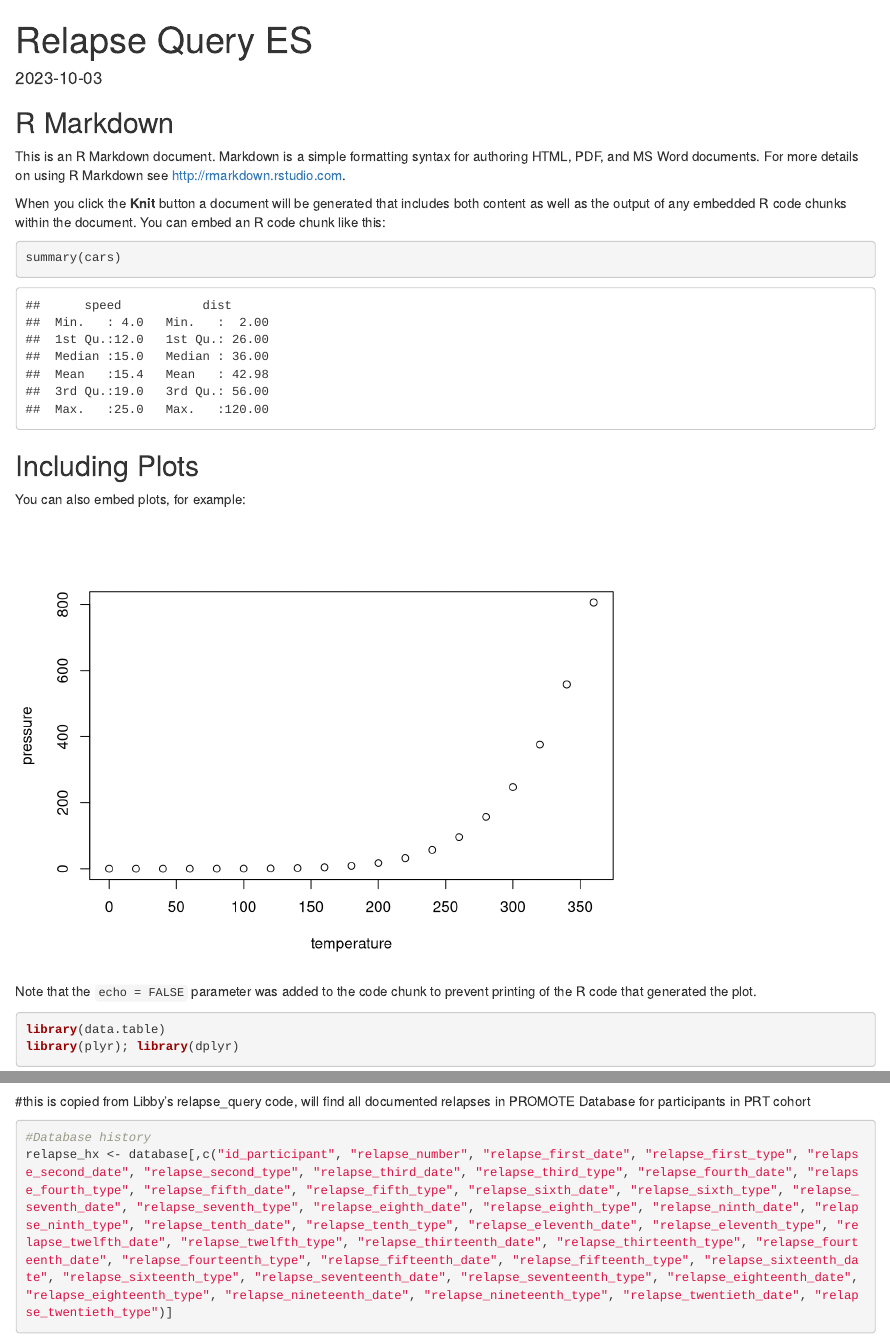
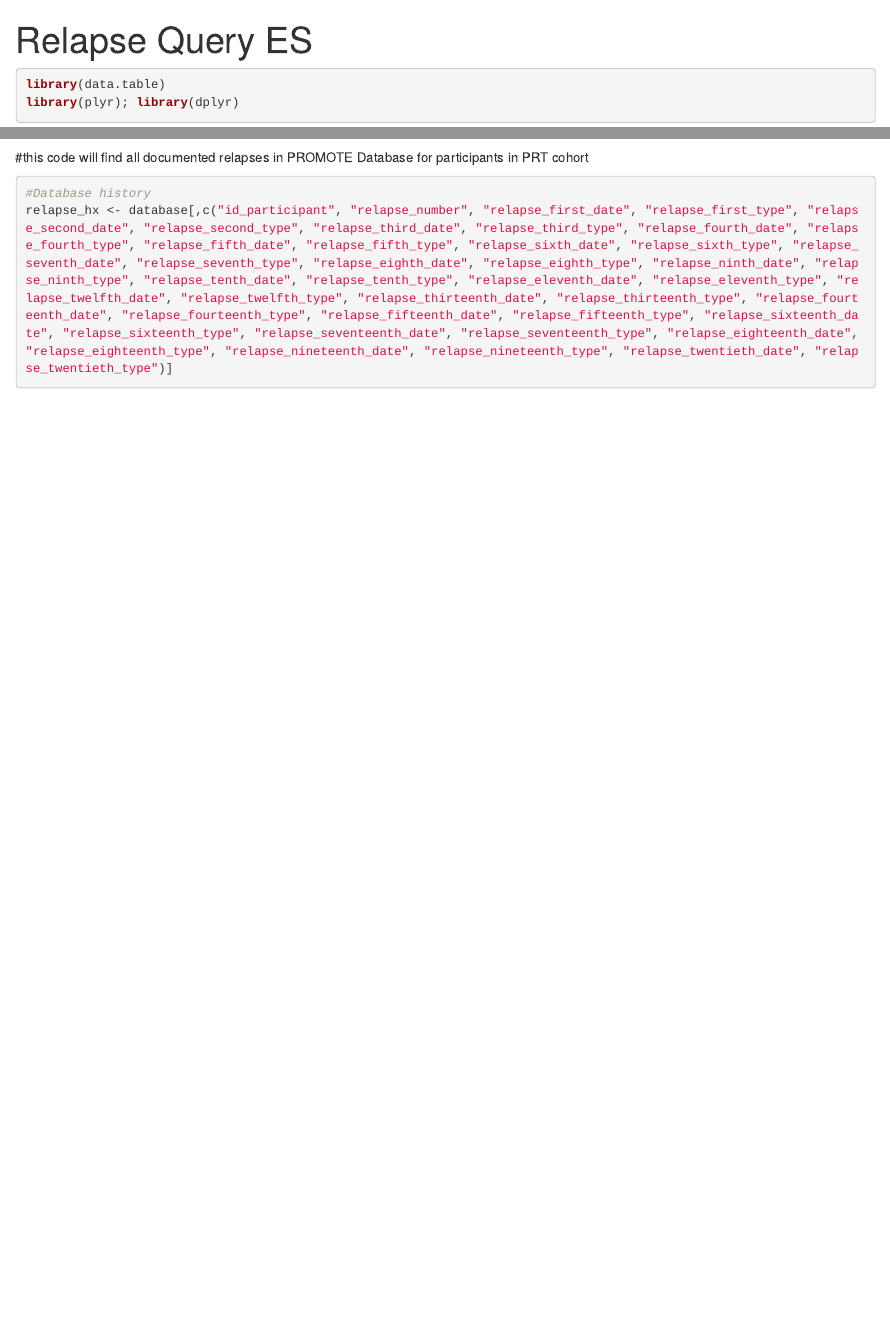
Before and after one commit to xialab2016/bmi_b_cell, an R Markdown document (relapse_query_es.Rmd): the page in a window 1100 px wide, from its top, and a second part further down, joined at a grey line. Rendered offline with R 4.5, knitr and Pandoc, with nearby package versions; some code elsewhere in the file could not run offline.

Commit message:
Update relapse_query_es.Rmd

````diff
--- a/relapse_query_es.Rmd
+++ b/relapse_query_es.Rmd
@@ -7,26 +6,6 @@ date: "2023-10-03"
 ```{r setup, include=FALSE}
 knitr::opts_chunk$set(echo = TRUE)
 ```
-
-## R Markdown
-
-This is an R Markdown document. Markdown is a simple formatting syntax for authoring HTML, PDF, and MS Word documents. For more details on using R Markdown see <http://rmarkdown.rstudio.com>.
-
-When you click the **Knit** button a document will be generated that includes both content as well as the output of any embedded R code chunks within the document. You can embed an R code chunk like this:
-
-```{r cars}
-summary(cars)
-```
-
-## Including Plots
-
-You can also embed plots, for example:
-
-```{r pressure, echo=FALSE}
-plot(pressure)
-```
-
-Note that the `echo = FALSE` parameter was added to the code chunk to prevent printing of the R code that generated the plot.
 
 ```{r}
 library(data.table)
@@ -63,7 +42,7 @@ bmi_prt_list <- bmi_prt_list %>%
 bmi_prt_list
 ```
 
-#this is copied from Libby's relapse_query code, will find all documented relapses in PROMOTE Database for participants in PRT cohort
+#this code will find all documented relapses in PROMOTE Database for participants in PRT cohort
 ```{r}
 #Database history
 relapse_hx <- database[,c("id_participant", "relapse_number", "relapse_first_date", "relapse_first_type", "relapse_second_date", "relapse_second_type", "relapse_third_date", "relapse_third_type", "relapse_fourth_date", "relapse_fourth_type", "relapse_fifth_date", "relapse_fifth_type", "relapse_sixth_date", "relapse_sixth_type", "relapse_seventh_date", "relapse_seventh_type", "relapse_eighth_date", "relapse_eighth_type", "relapse_ninth_date", "relapse_ninth_type", "relapse_tenth_date", "relapse_tenth_type", "relapse_eleventh_date", "relapse_eleventh_type", "relapse_twelfth_date", "relapse_twelfth_type", "relapse_thirteenth_date", "relapse_thirteenth_type", "relapse_fourteenth_date", "relapse_fourteenth_type", "relapse_fifteenth_date", "relapse_fifteenth_type", "relapse_sixteenth_date", "relapse_sixteenth_type", "relapse_seventeenth_date", "relapse_seventeenth_type", "relapse_eighteenth_date", "relapse_eighteenth_type", "relapse_nineteenth_date", "relapse_nineteenth_type", "relapse_twentieth_date", "relapse_twentieth_type")]
````
Also changed, not shown: relapse_query_es.Rmd (1 more changed lines).
